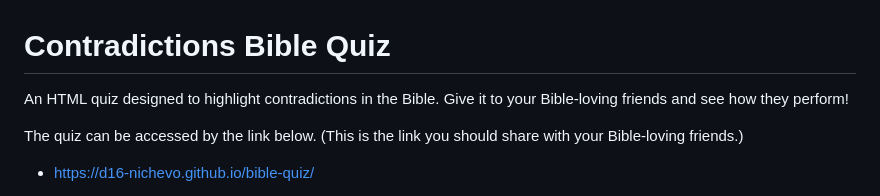
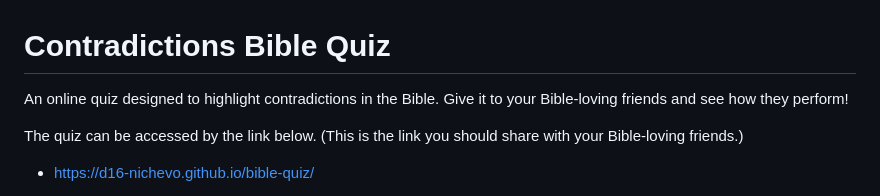
Before and after one commit to d16-nichevo/bible-quiz, a Markdown page: README.md, the part around the change. Drawn GitHub-style.

```diff
--- a/README.md
+++ b/README.md
@@ -1,6 +1,6 @@
 # Contradictions Bible Quiz
 
-An HTML quiz designed to highlight contradictions in the Bible. Give it to your Bible-loving friends and see how they perform!
+An online quiz designed to highlight contradictions in the Bible. Give it to your Bible-loving friends and see how they perform!
 
 The quiz can be accessed by the link below. (This is the link you should share with your Bible-loving friends.)
 
```
